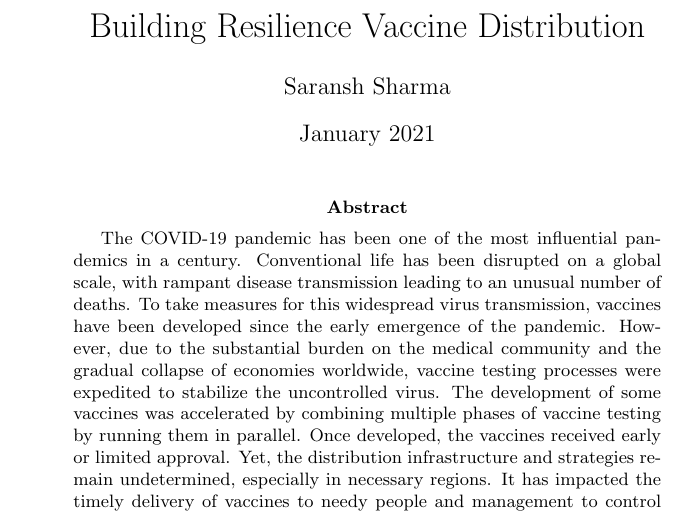
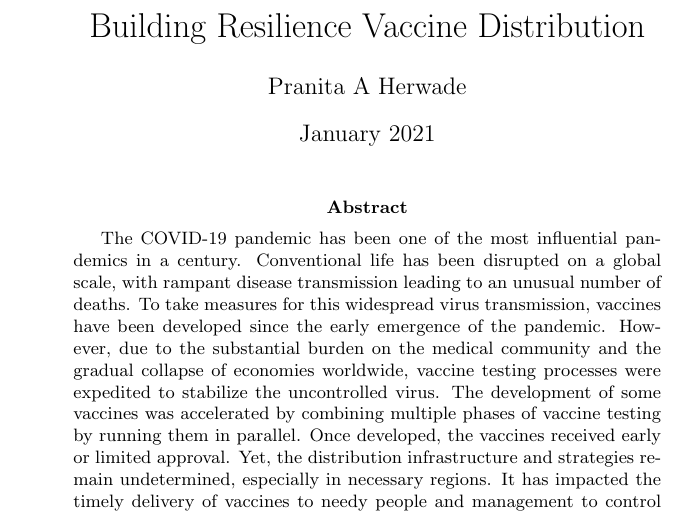
Before and after one commit to openconstitution/vin, a LaTeX document (VaccineDistribution.tex): part of page 1 of 11, cut so that both start at the same text. Compiled offline with pdfLaTeX.

Commit message:
Update VaccineDistribution.tex

```diff
--- a/VaccineDistribution.tex
+++ b/VaccineDistribution.tex
@@ -7,6 +7,7 @@
 
 \title{Building Resilience Vaccine Distribution}
 \author{Saransh Sharma }
+\author{Pranita A Herwade}
 \date{January 2021}
 
 
```
